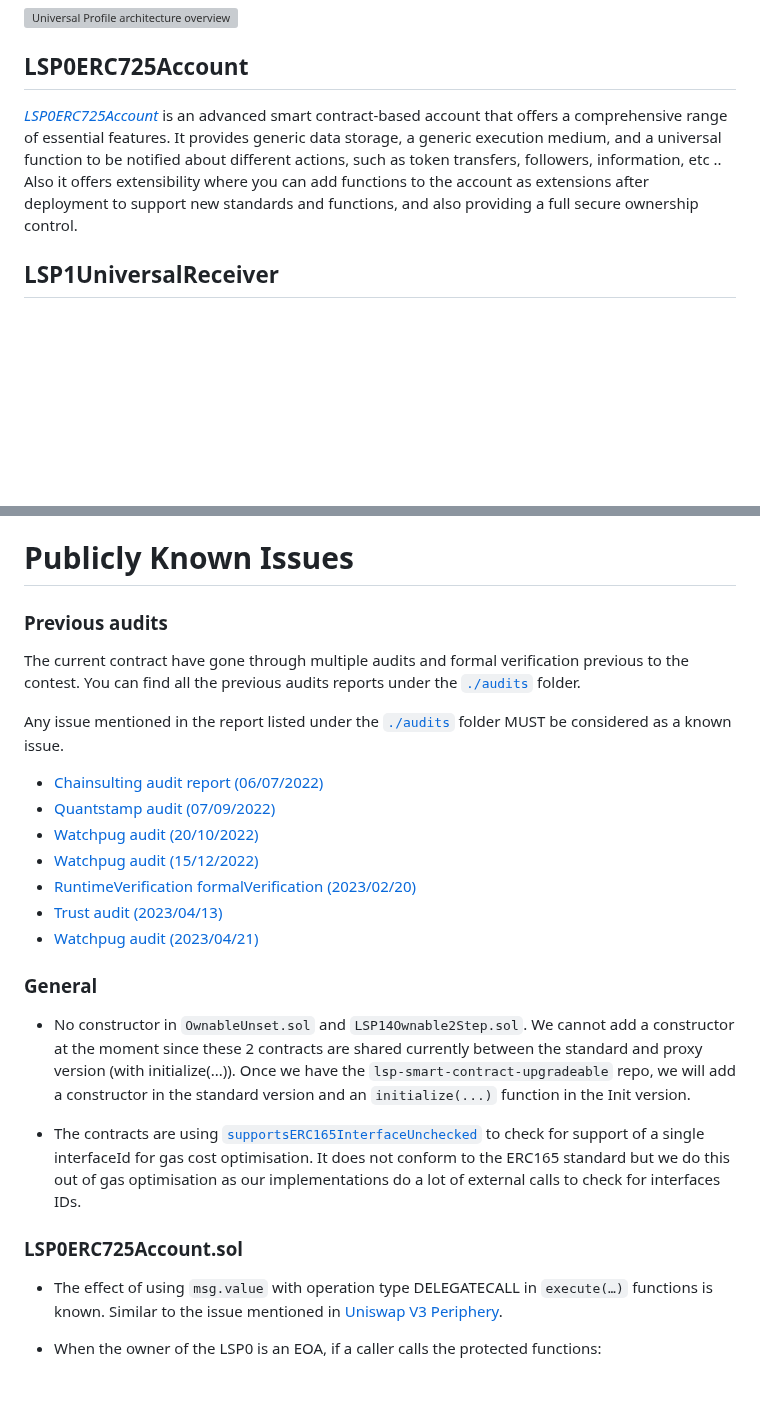
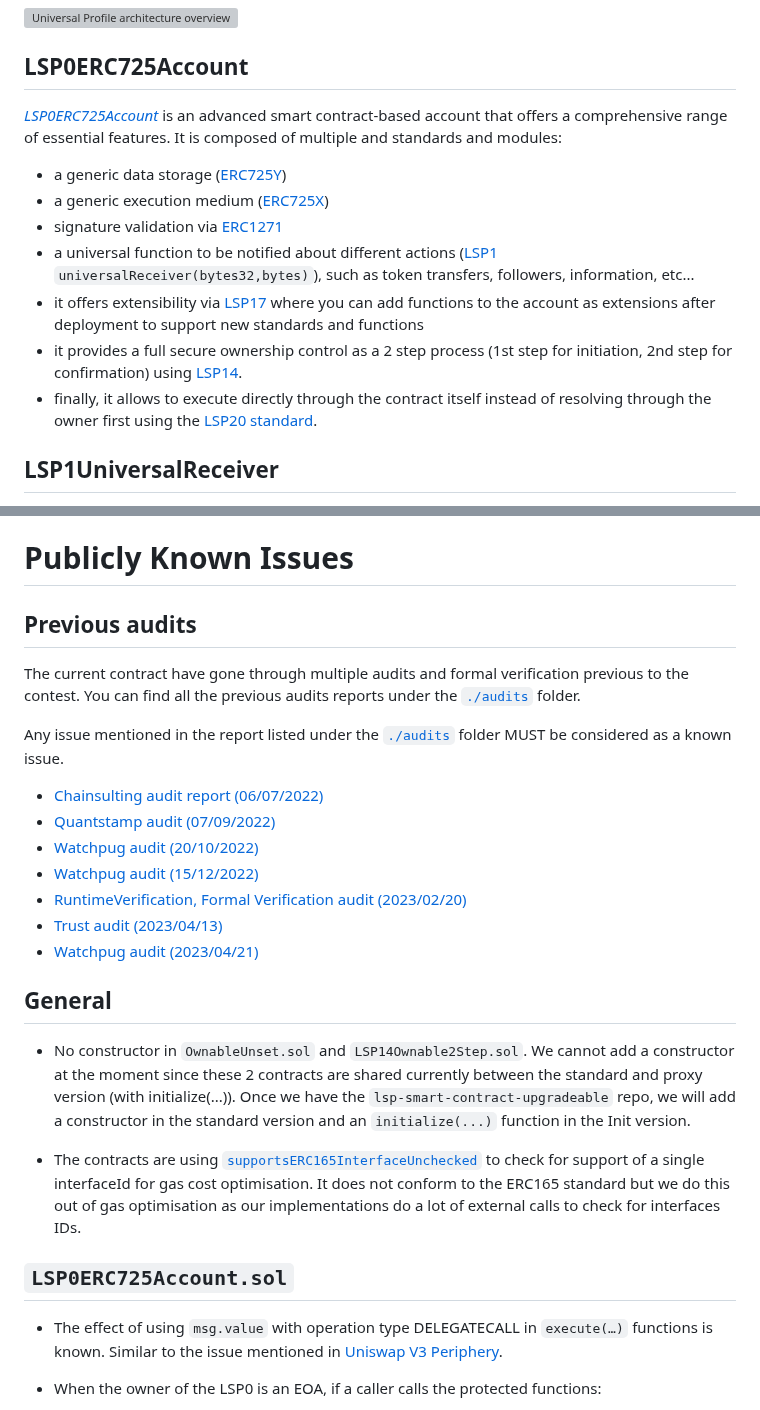
Before and after one commit to code-423n4/2023-06-lukso, a Markdown page: README.md, 2 parts joined by grey strips. GitHub-like rendering; blank space fills up the shorter version; grey boxes are pictures that could not be loaded.

```diff
--- a/README.md
+++ b/README.md
@@ -77,7 +77,15 @@ Automated findings output for the audit can be found within 24 hours of audit op
 
 ## LSP0ERC725Account
 
-_[LSP0ERC725Account]_ is an advanced smart contract-based account that offers a comprehensive range of essential features. It provides generic data storage, a generic execution medium, and a universal function to be notified about different actions, such as token transfers, followers, information, etc .. Also it offers extensibility where you can add functions to the account as extensions after deployment to support new standards and functions, and also providing a full secure ownership control.
+_[LSP0ERC725Account]_ is an advanced smart contract-based account that offers a comprehensive range of essential features. It is composed of multiple and standards and modules:
+
+- a generic data storage ([ERC725Y](https://docs.lukso.tech/standards/universal-profile/lsp0-erc725account#erc725y---generic-key-value-store))
+- a generic execution medium ([ERC725X](https://docs.lukso.tech/standards/universal-profile/lsp0-erc725account#erc725x---generic-executor))
+- signature validation via [ERC1271](https://docs.lukso.tech/standards/universal-profile/lsp0-erc725account#erc1271)
+- a universal function to be notified about different actions ([LSP1](https://docs.lukso.tech/standards/universal-profile/lsp0-erc725account#lsp1---universalreceiver) `universalReceiver(bytes32,bytes)`), such as token transfers, followers, information, etc...
+- it offers extensibility via [LSP17](https://docs.lukso.tech/standards/universal-profile/lsp0-erc725account#lsp17---contract-extension) where you can add functions to the account as extensions after deployment to support new standards and functions
+- it provides a full secure ownership control as a 2 step process (1st step for initiation, 2nd step for confirmation) using [LSP14](https://docs.lukso.tech/standards/universal-profile/lsp0-erc725account#lsp14---ownable2step).
+- finally, it allows to execute directly through the contract itself instead of resolving through the owner first using the [LSP20 standard](https://docs.lukso.tech/standards/universal-profile/lsp0-erc725account#lsp20---call-verification).
 
 ## LSP1UniversalReceiver
 
@@ -550,7 +558,7 @@ npx hardhat verify --network luksoTestnet --contract contracts/LSP9Vault/LSP9Vau
 
 # Publicly Known Issues
 
-### Previous audits
+## Previous audits
 
 The current contract have gone through multiple audits and formal verification previous to the contest. You can find all the previous audits reports under the [`./audits`](https://github.com/code-423n4/2023-06-lukso/tree/main/audits) folder.
 
@@ -560,17 +568,17 @@ Any issue mentioned in the report listed under the [`./audits`](https://github.c
 - [Quantstamp audit (07/09/2022)](./audits/Quantstamp_audit_2022_09_07.pdf)
 - [Watchpug audit (20/10/2022)](./audits/Watchpug_audit_2022_10_20.pdf)
 - [Watchpug audit (15/12/2022)](./audits/Watchpug_audit_2022_12_15.pdf)
-- [RuntimeVerification formalVerification (2023/02/20)](./audits/RuntimeVerification_formalVerification_2023_02_20.pdf)
+- [RuntimeVerification, Formal Verification audit (2023/02/20)](./audits/RuntimeVerification_formalVerification_2023_02_20.pdf)
 - [Trust audit (2023/04/13)](./audits/Trust_audit_2023_04_13.pdf)
 - [Watchpug audit (2023/04/21)](./audits/Watchpug_audit_2023_04_21.pdf)
 
-### General
+## General
 
 - No constructor in `OwnableUnset.sol` and `LSP14Ownable2Step.sol`. We cannot add a constructor at the moment since these 2 contracts are shared currently between the standard and proxy version (with initialize(...)). Once we have the `lsp-smart-contract-upgradeable` repo, we will add a constructor in the standard version and an `initialize(...)` function in the Init version.
 
 - The contracts are using [`supportsERC165InterfaceUnchecked`](https://github.com/OpenZeppelin/openzeppelin-contracts/blob/a7a94c77463acea95d979aae1580fb0ddc3b6a1e/contracts/utils/introspection/ERC165Checker.sol#L110) to check for support of a single interfaceId for gas cost optimisation. It does not conform to the ERC165 standard but we do this out of gas optimisation as our implementations do a lot of external calls to check for interfaces IDs.
 
-### LSP0ERC725Account.sol
+## `LSP0ERC725Account.sol`
 
 - The effect of using `msg.value` with operation type DELEGATECALL in `execute(…)` functions is known. Similar to the issue mentioned in [Uniswap V3 Periphery](https://github.com/Uniswap/v3-periphery/issues/52).
 
```
Also changed, not shown: other parts of README.md (+18 -18 lines).
